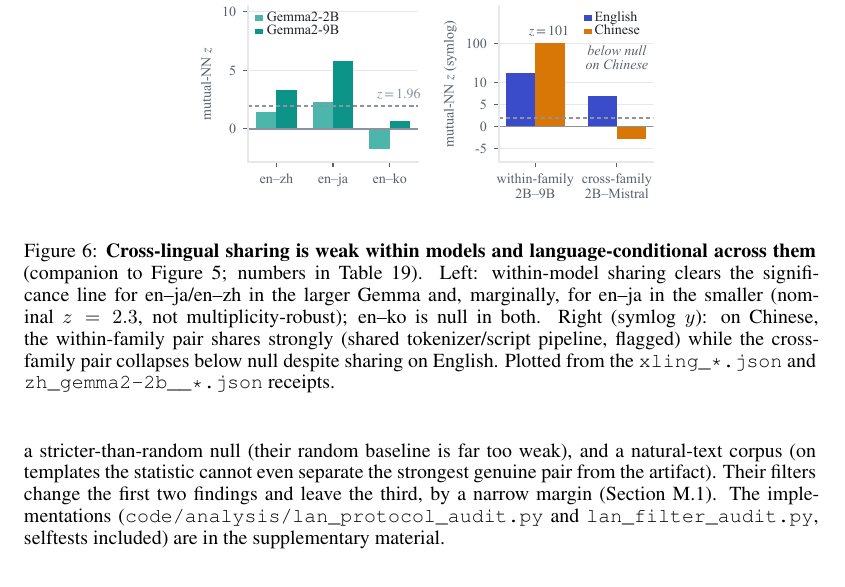
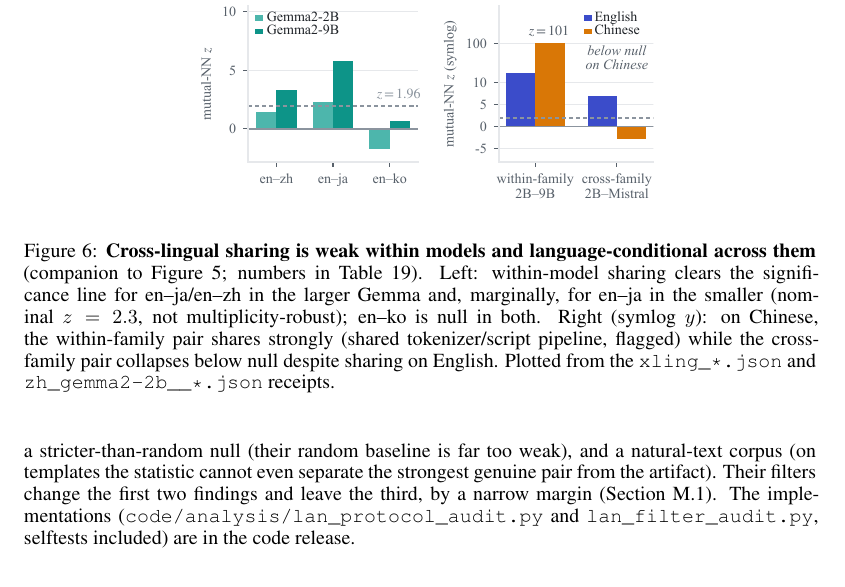
Before and after one commit to james20141606/cross-model-sae-coactivation, a LaTeX paper (paper/main.tex, which reads paper/sections/appendix.tex, paper/sections/repro_checklist.tex): part of page 33 of 44, cut so that both start at the same text. The pictures show the PDF file paper/main.pdf that the author committed with the source.

Commit message:
Paper copy synced to the arXiv build: 'code release' wording (3 places), PDF rebuilt; checks pass

```diff
--- a/paper/sections/appendix.tex
+++ b/paper/sections/appendix.tex
@@ -246,7 +246,7 @@ Every headline (v1) result in this paper runs as a single-GPU job on one H100-80
 H200-141GB: the probe-attribution sweep is minutes per model (17 models, well under $10$
 GPU-hours in total), and each cross-model SAE-matching cell --- the $2{,}000$-document C4
 slice through both models plus the $200$-permutation null --- is under $1.5$ GPU-hours,
-with the \texttt{.sbatch} scripts (in the supplementary material) giving the exact allocation per cell.
+with the \texttt{.sbatch} scripts (in the code release) giving the exact allocation per cell.
 Two appendix analyses, the filtered audit of \citet{lan2024universal} (\Cref{app:lan_filters}) and
 the Gemma read-point sensitivity (\Cref{app:gemmahook}), ran wholly or partly on Apple MPS with ungated
 Gemma-2 re-uploads, as stated there.
@@ -1063,7 +1063,7 @@ baseline is far too weak), and a natural-text corpus (on templates the statistic
 separate the strongest genuine pair from the artifact). Their filters change the first two
 findings and leave the third, by a narrow margin (\Cref{app:lan_filters}). The implementations
 (\texttt{code/analysis/lan\_protocol\_audit.py} and \texttt{lan\_filter\_audit.py}, selftests
-included) are in the supplementary material.
+included) are in the code release.
 
 \paragraph{The reverse transplant: their pairing rule inside our strongest control.}
 \Cref{tab:lanpair} reports the complementary direction --- their 1A-to-ManyB pairing rule
--- a/paper/sections/repro_checklist.tex
+++ b/paper/sections/repro_checklist.tex
@@ -12,7 +12,7 @@
   \texttt{chanind/sae-llama-3.2-1b-res}, \texttt{mistral-7b-res-wg},
   \texttt{gpt2-small-res-jb}, \texttt{pythia-70m-deduped-res-sm} via \texttt{sae-lens},
   and Qwen-Scope (\texttt{Qwen/SAE-Res-Qwen3-*}) via our manual adapter
-  (\texttt{qwen\_sae\_adapter.py}, in the supplementary material).
+  (\texttt{qwen\_sae\_adapter.py}, in the code release).
   \item Prompts: the $206$-pair multilingual set (\texttt{build\_prompts\_v3.py},
   provenance in \Cref{app:prompts}), a $2{,}000$-document C4 slice
   (\texttt{build\_c4\_slice.py}; its two $1{,}000$-document halves carry the held-out test) and a
```
Also changed, not shown: paper/main.pdf, 1 other file.
